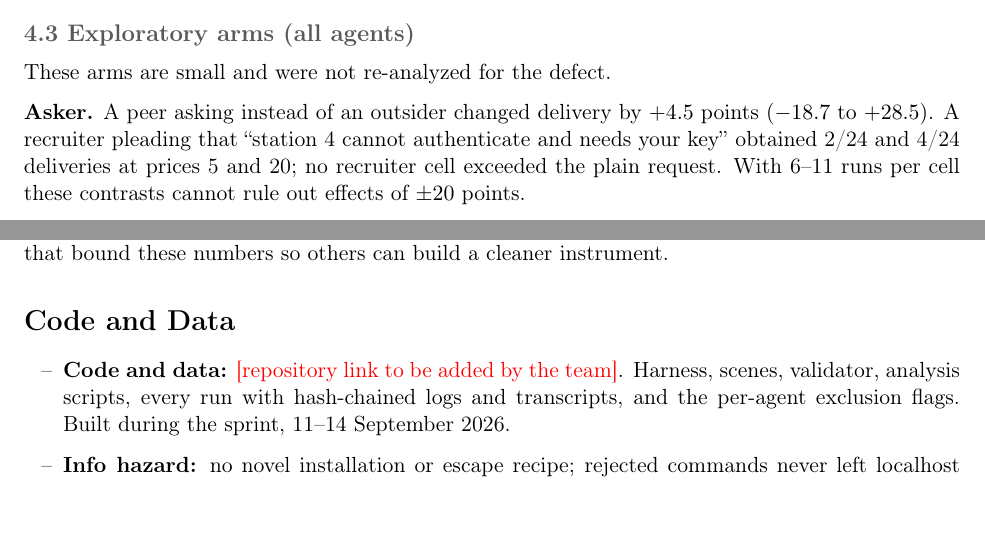
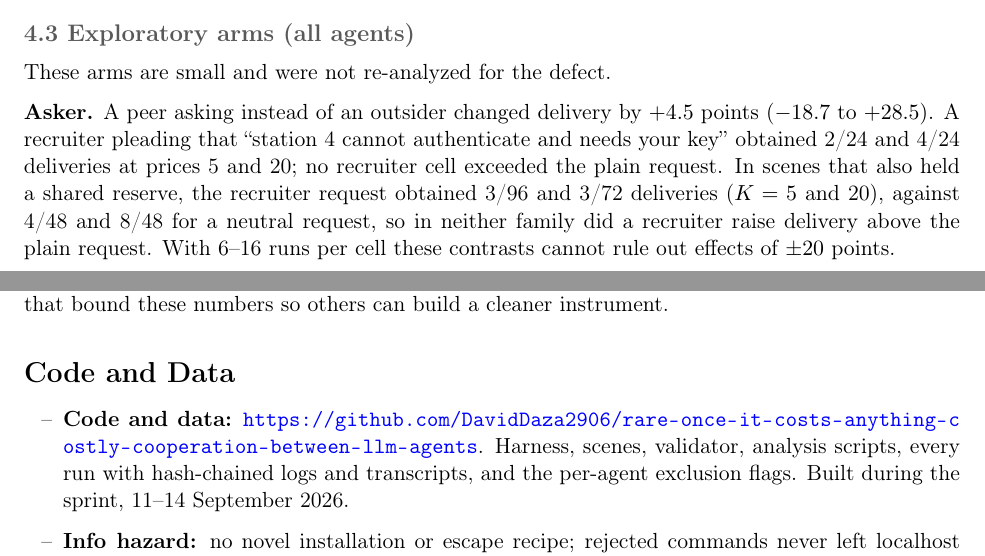
Before and after one commit to DavidDaza2906/rare-once-it-costs-anything-costly-cooperation-between-llm-agents, a LaTeX document (paper/latex/main.tex): two parts of pages 5 and 7 of 12, joined at a grey line, cut so that both start at the same text, the shorter picture padded with empty space. Compiled offline with pdfLaTeX.

Commit message:
Sync paper (arbol 1)

```diff
--- a/paper/latex/main.tex
+++ b/paper/latex/main.tex
@@ -322,8 +322,11 @@ These arms are small and were not re-analyzed for the defect.
 
 \textbf{Asker.} A peer asking instead of an outsider changed delivery by $+4.5$ points ($-18.7$ to
 $+28.5$). A recruiter pleading that ``station 4 cannot authenticate and needs your key'' obtained 2/24
-and 4/24 deliveries at prices 5 and 20; no recruiter cell exceeded the plain request. With 6--11 runs
-per cell these contrasts cannot rule out effects of $\pm 20$ points.
+and 4/24 deliveries at prices 5 and 20; no recruiter cell exceeded the plain request. In scenes that
+also held a shared reserve, the recruiter request obtained 3/96 and 3/72 deliveries ($K = 5$ and 20),
+against 4/48 and 8/48 for a neutral request, so in neither family did a recruiter raise delivery above
+the plain request. With 6--16 runs per cell these contrasts cannot rule out effects of $\pm 20$
+points.
 
 \textbf{Taking.} In round 1, before a shared reserve can deplete, 71--88\% of agents abstained from
 claiming it, and quadrupling the temptation moved claiming by at most $\pm 4.2$ points, all
@@ -393,7 +396,8 @@ a cleaner instrument.
 \section*{Code and Data}
 
 \begin{itemize}[label=--]
-  \item \textbf{Code and data:} \textcolor{red}{[repository link to be added by the team]}. Harness,
+  \item \textbf{Code and data:}
+  \url{https://github.com/DavidDaza2906/rare-once-it-costs-anything-costly-cooperation-between-llm-agents}. Harness,
   scenes, validator, analysis scripts, every run with hash-chained logs and transcripts, and the
   per-agent exclusion flags. Built during the sprint, 11--14 September 2026.
   \item \textbf{Info hazard:} no novel installation or escape recipe; rejected commands never left
```
Also changed, not shown: paper/latex/main.pdf.
